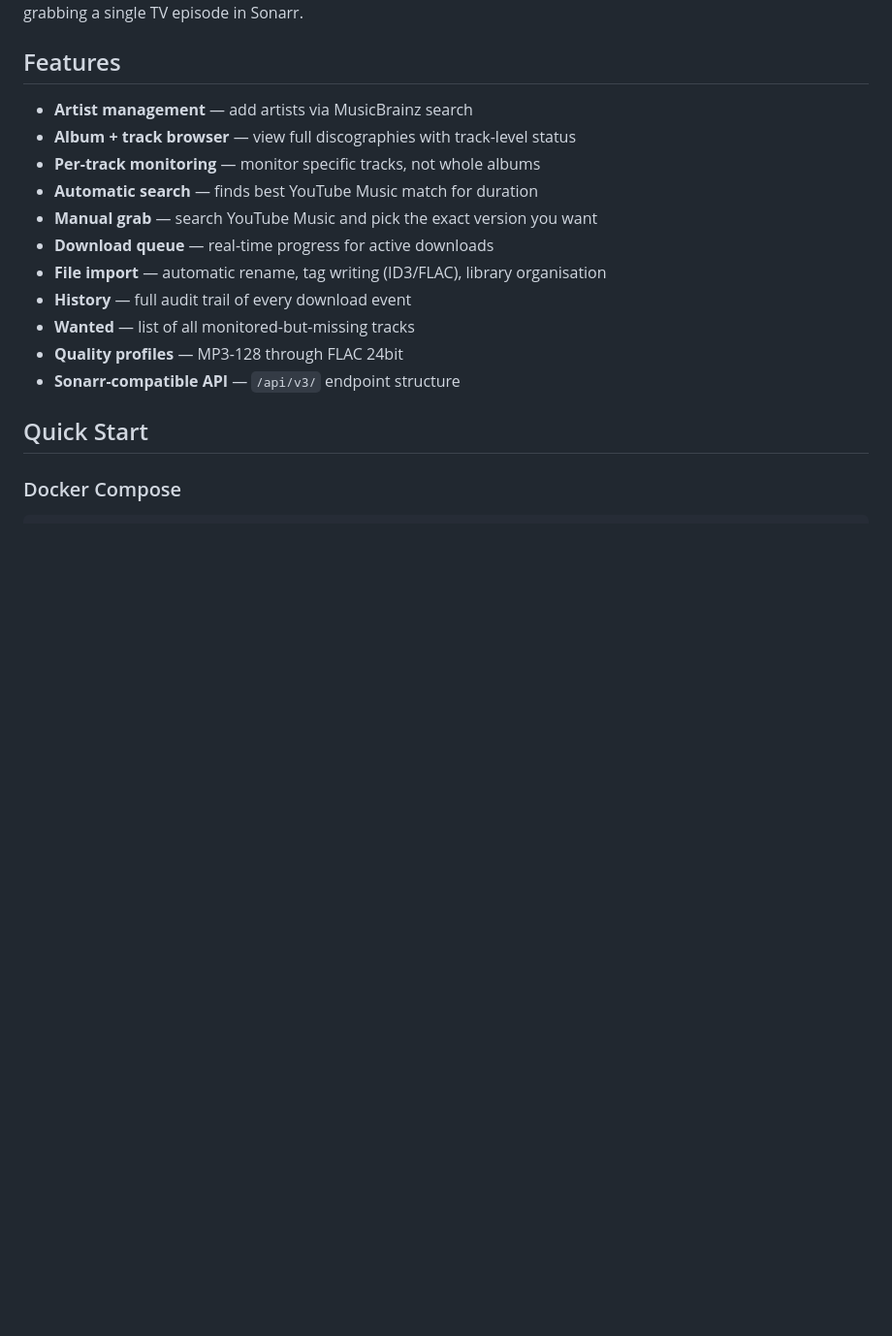
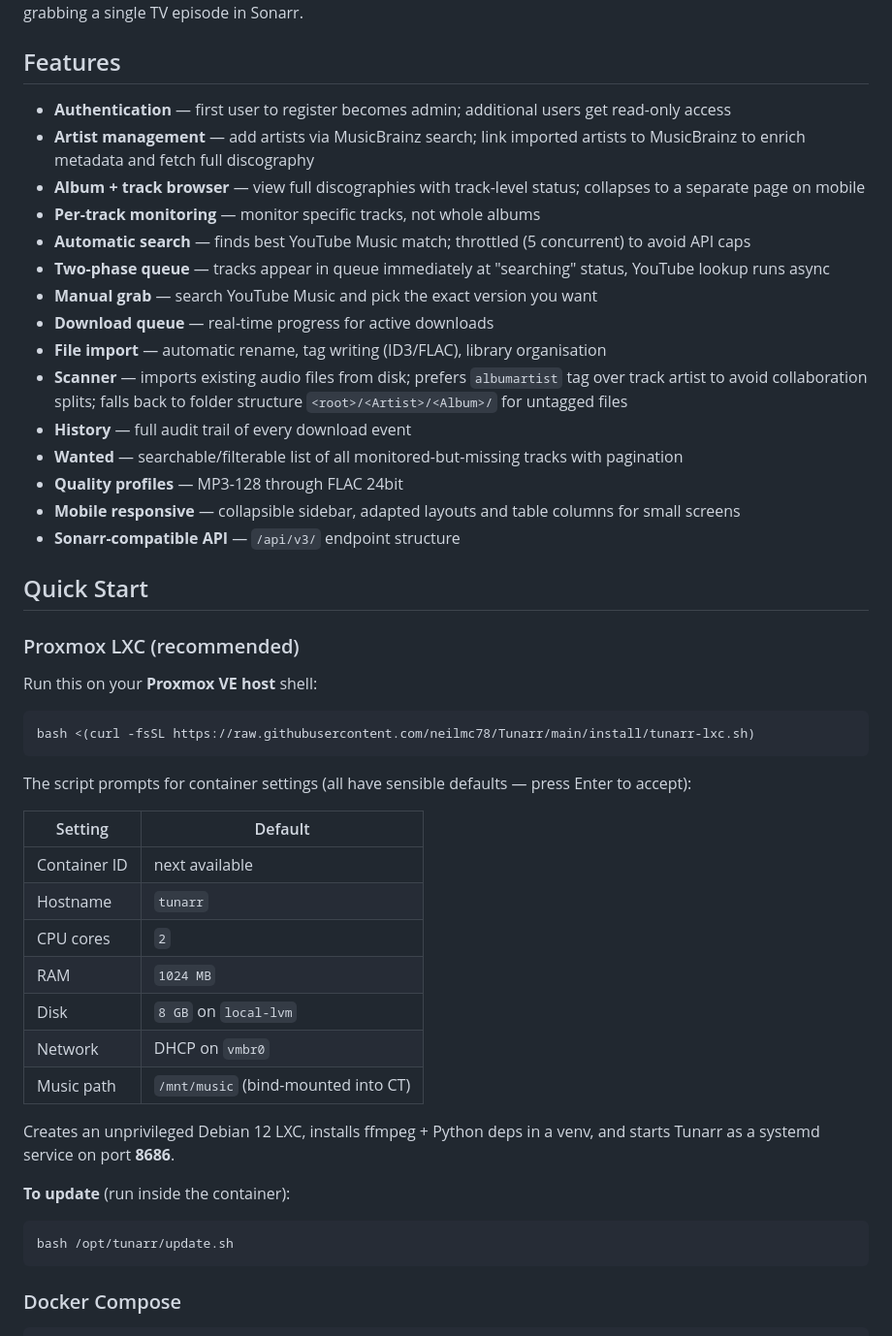
Before and after one commit to neilmc78/Tunarr, a Markdown page: README.md, the part around one of its changes. Shown at 97% size. Rendered like a GitHub page; blank space fills up the shorter version.

````diff
--- a/README.md
+++ b/README.md
@@ -17,19 +17,51 @@ TV episode in Sonarr.
 
 ## Features
 
-- **Artist management** — add artists via MusicBrainz search
-- **Album + track browser** — view full discographies with track-level status
+- **Authentication** — first user to register becomes admin; additional users get read-only access
+- **Artist management** — add artists via MusicBrainz search; link imported artists to MusicBrainz to enrich metadata and fetch full discography
+- **Album + track browser** — view full discographies with track-level status; collapses to a separate page on mobile
 - **Per-track monitoring** — monitor specific tracks, not whole albums
-- **Automatic search** — finds best YouTube Music match for duration
+- **Automatic search** — finds best YouTube Music match; throttled (5 concurrent) to avoid API caps
+- **Two-phase queue** — tracks appear in queue immediately at "searching" status, YouTube lookup runs async
 - **Manual grab** — search YouTube Music and pick the exact version you want
 - **Download queue** — real-time progress for active downloads
 - **File import** — automatic rename, tag writing (ID3/FLAC), library organisation
+- **Scanner** — imports existing audio files from disk; prefers `albumartist` tag over track artist to avoid collaboration splits; falls back to folder structure `<root>/<Artist>/<Album>/` for untagged files
 - **History** — full audit trail of every download event
-- **Wanted** — list of all monitored-but-missing tracks
+- **Wanted** — searchable/filterable list of all monitored-but-missing tracks with pagination
 - **Quality profiles** — MP3-128 through FLAC 24bit
+- **Mobile responsive** — collapsible sidebar, adapted layouts and table columns for small screens
 - **Sonarr-compatible API** — `/api/v3/` endpoint structure
 
 ## Quick Start
+
+### Proxmox LXC (recommended)
+
+Run this on your **Proxmox VE host** shell:
+
+```bash
+bash <(curl -fsSL https://raw.githubusercontent.com/neilmc78/Tunarr/main/install/tunarr-lxc.sh)
+```
+
+The script prompts for container settings (all have sensible defaults — press Enter to accept):
+
+| Setting | Default |
+|---------|---------|
+| Container ID | next available |
+| Hostname | `tunarr` |
+| CPU cores | `2` |
+| RAM | `1024 MB` |
+| Disk | `8 GB` on `local-lvm` |
+| Network | DHCP on `vmbr0` |
+| Music path | `/mnt/music` (bind-mounted into CT) |
+
+Creates an unprivileged Debian 12 LXC, installs ffmpeg + Python deps in a venv, and starts Tunarr as a systemd service on port **8686**.
+
+**To update** (run inside the container):
+
+```bash
+bash /opt/tunarr/update.sh
+```
 
 ### Docker Compose
 
````
Also changed, not shown: other parts of README.md (+49 -51 lines).
